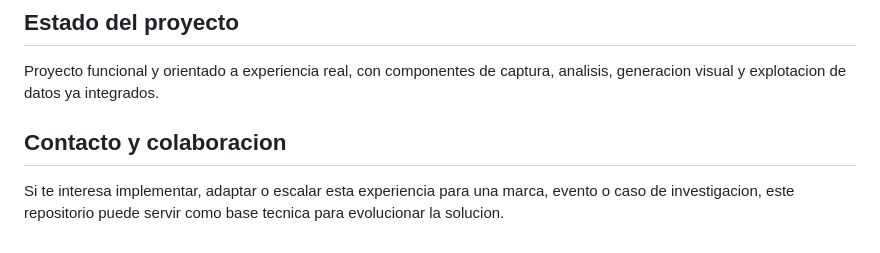
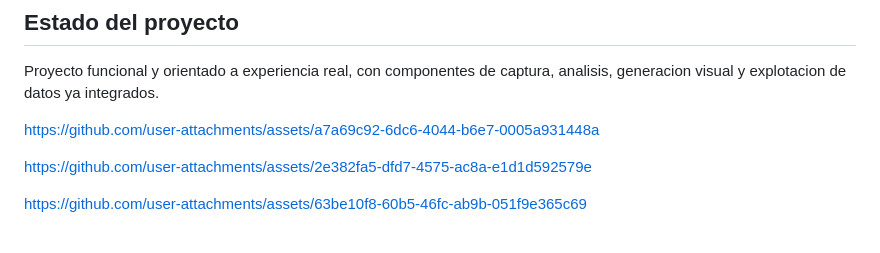
Before and after one commit to JuanVH-Coder/IA_DETECTOR_EMOCIONES-Y-DATA, a Markdown page: README.md, the part around the change. Drawn GitHub-style.

```diff
--- a/README.md
+++ b/README.md
@@ -131,6 +131,17 @@ La carpeta `exports/` no se versiona porque contiene artefactos generados, image
 
 Proyecto funcional y orientado a experiencia real, con componentes de captura, analisis, generacion visual y explotacion de datos ya integrados.
 
-## Contacto y colaboracion
 
-Si te interesa implementar, adaptar o escalar esta experiencia para una marca, evento o caso de investigacion, este repositorio puede servir como base tecnica para evolucionar la solucion.
+
+https://github.com/user-attachments/assets/a7a69c92-6dc6-4044-b6e7-0005a931448a
+
+
+
+
+https://github.com/user-attachments/assets/2e382fa5-dfd7-4575-ac8a-e1d1d592579e
+
+
+
+
+
+https://github.com/user-attachments/assets/63be10f8-60b5-46fc-ab9b-051f9e365c69
```
